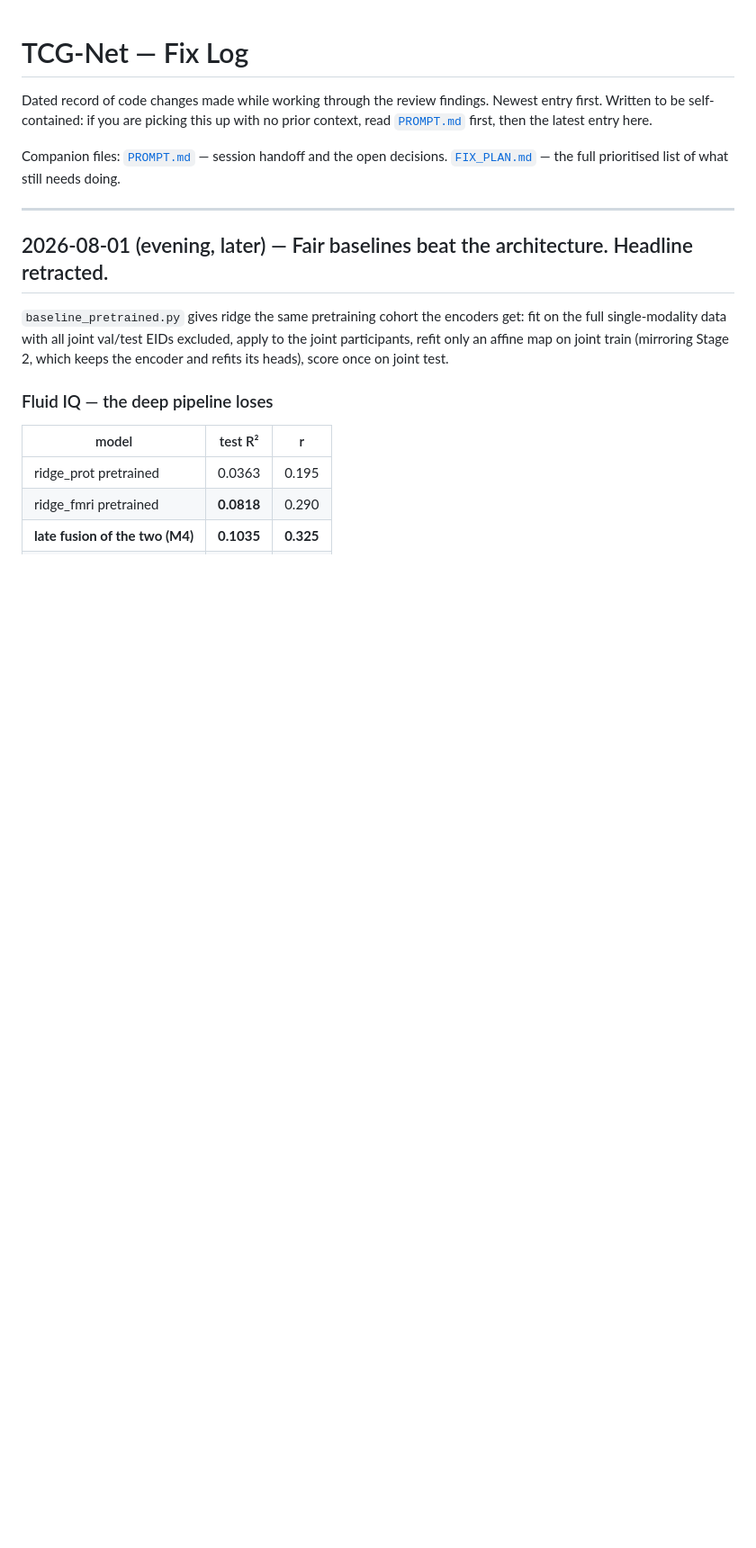
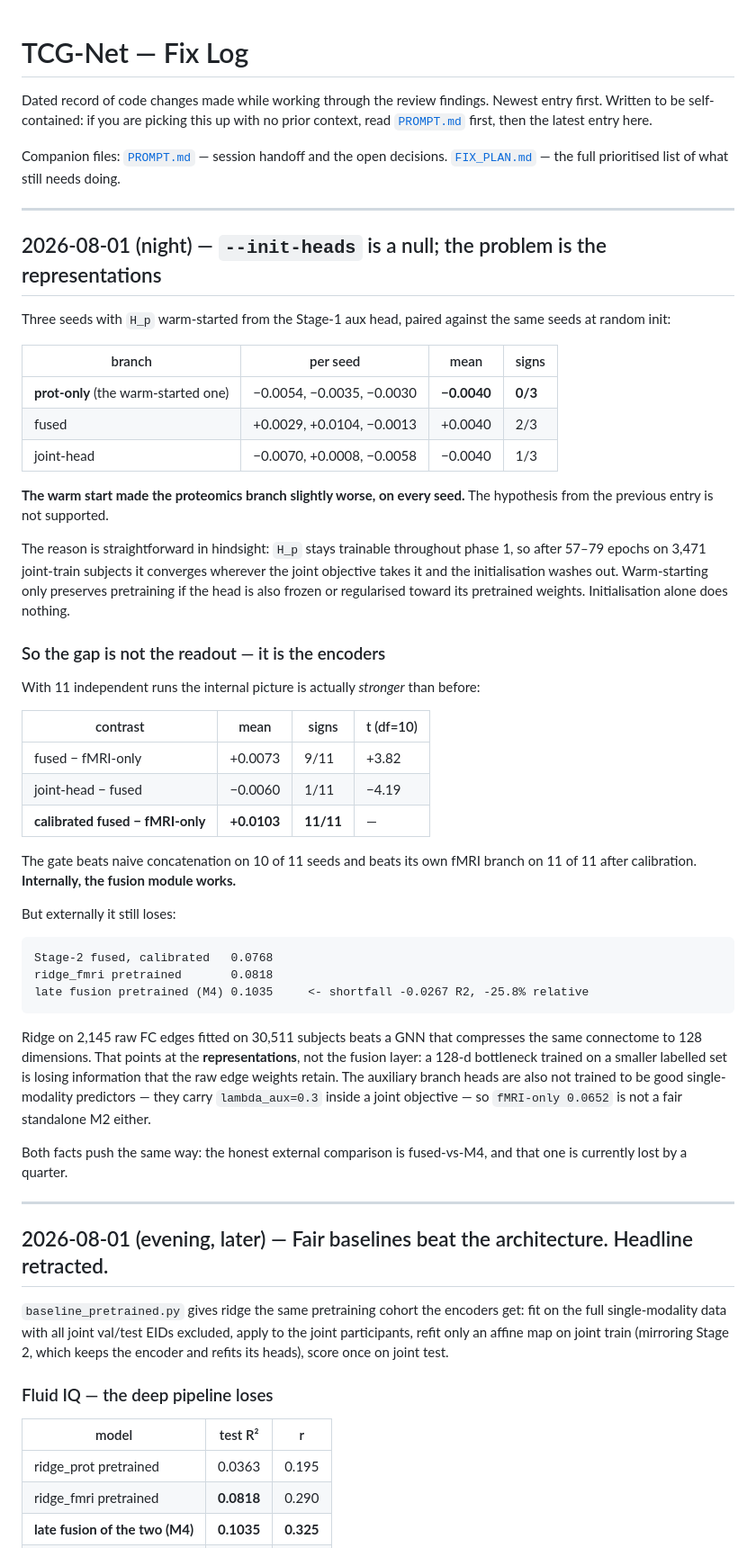
Before and after one commit to broccolize/TCG-Net, a Markdown page: LOG.md, the part around the change. Shown at 90% size. GitHub-like rendering; blank space fills up the shorter version.

Commit message:
Log the --init-heads null: warm-starting H_p does not help
Paired against the same seeds at random init, prot-only moved -0.0054, -0.0035,
-0.0030 -- worse on 0/3. H_p stays trainable through phase 1, so after 57-79
epochs on 3,471 subjects the initialisation washes out. Preserving pretraining
would need the head frozen or regularised toward its pretrained weights.

With 11 runs the internal contrasts strengthen: the gate beats naive concat on
10/11 and beats its own fMRI branch on 11/11 after calibration. The fusion layer
works. The pipeline still loses to linear late fusion by 0.0267 R2 (25.8%), so
the deficit is in the encoders -- ridge on 2,145 raw FC edges fitted on 30,511
subjects beats a GNN that compresses the same connectome to 128 dimensions.

````diff
--- a/LOG.md
+++ b/LOG.md
@@ -7,6 +7,60 @@ no prior context, read [`PROMPT.md`](PROMPT.md) first, then the latest entry her
 Companion files: [`PROMPT.md`](PROMPT.md) — session handoff and the open
 decisions. [`FIX_PLAN.md`](FIX_PLAN.md) — the full prioritised list of what still
 needs doing.
+
+---
+
+## 2026-08-01 (night) — `--init-heads` is a null; the problem is the representations
+
+Three seeds with `H_p` warm-started from the Stage-1 aux head, paired against the
+same seeds at random init:
+
+| branch | per seed | mean | signs |
+|---|---|---|---|
+| **prot-only** (the warm-started one) | −0.0054, −0.0035, −0.0030 | **−0.0040** | **0/3** |
+| fused | +0.0029, +0.0104, −0.0013 | +0.0040 | 2/3 |
+| joint-head | −0.0070, +0.0008, −0.0058 | −0.0040 | 1/3 |
+
+**The warm start made the proteomics branch slightly worse, on every seed.** The
+hypothesis from the previous entry is not supported.
+
+The reason is straightforward in hindsight: `H_p` stays trainable throughout
+phase 1, so after 57–79 epochs on 3,471 joint-train subjects it converges wherever
+the joint objective takes it and the initialisation washes out. Warm-starting only
+preserves pretraining if the head is also frozen or regularised toward its
+pretrained weights. Initialisation alone does nothing.
+
+### So the gap is not the readout — it is the encoders
+
+With 11 independent runs the internal picture is actually *stronger* than before:
+
+| contrast | mean | signs | t (df=10) |
+|---|---|---|---|
+| fused − fMRI-only | +0.0073 | 9/11 | +3.82 |
+| joint-head − fused | −0.0060 | 1/11 | −4.19 |
+| **calibrated fused − fMRI-only** | **+0.0103** | **11/11** | — |
+
+The gate beats naive concatenation on 10 of 11 seeds and beats its own fMRI
+branch on 11 of 11 after calibration. **Internally, the fusion module works.**
+
+But externally it still loses:
+
+```
+Stage-2 fused, calibrated   0.0768
+ridge_fmri pretrained       0.0818
+late fusion pretrained (M4) 0.1035     <- shortfall -0.0267 R2, -25.8% relative
+```
+
+Ridge on 2,145 raw FC edges fitted on 30,511 subjects beats a GNN that compresses
+the same connectome to 128 dimensions. That points at the **representations**, not
+the fusion layer: a 128-d bottleneck trained on a smaller labelled set is losing
+information that the raw edge weights retain. The auxiliary branch heads are also
+not trained to be good single-modality predictors — they carry `lambda_aux=0.3`
+inside a joint objective — so `fMRI-only 0.0652` is not a fair standalone M2
+either.
+
+Both facts push the same way: the honest external comparison is fused-vs-M4, and
+that one is currently lost by a quarter.
 
 ---
 
````
